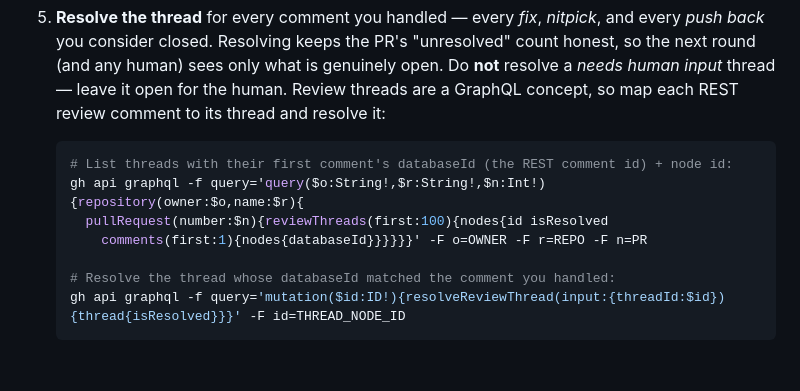
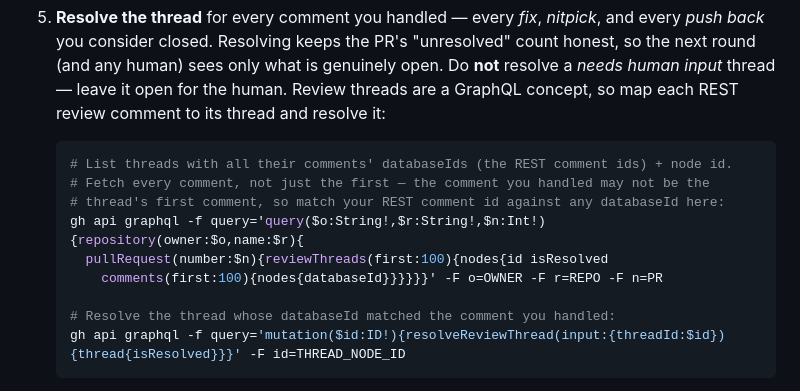
Before and after one commit to jwulf/urban-pr-review, a Markdown page: prompts/review-round.md, the part around the change. GitHub-like rendering; blank space fills up the shorter version.

Commit message:
Resolve all comment ids when mapping review threads
Fetch every comment's databaseId per review thread (comments(first:100))
instead of only the first, so a REST review comment can be matched to its
thread even when it is not the thread's first comment.

Co-authored-by: Copilot <223556219+Copilot@users.noreply.github.com>
Signed-off-by: convergence-agent <223556219+Copilot@users.noreply.github.com>

````diff
--- a/prompts/review-round.md
+++ b/prompts/review-round.md
@@ -60,10 +60,12 @@ Because several agents may run on the same host at once:
    thread and resolve it:
 
    ```sh
-   # List threads with their first comment's databaseId (the REST comment id) + node id:
+   # List threads with all their comments' databaseIds (the REST comment ids) + node id.
+   # Fetch every comment, not just the first — the comment you handled may not be the
+   # thread's first comment, so match your REST comment id against any databaseId here:
    gh api graphql -f query='query($o:String!,$r:String!,$n:Int!){repository(owner:$o,name:$r){
      pullRequest(number:$n){reviewThreads(first:100){nodes{id isResolved
-       comments(first:1){nodes{databaseId}}}}}}' -F o=OWNER -F r=REPO -F n=PR
+       comments(first:100){nodes{databaseId}}}}}}' -F o=OWNER -F r=REPO -F n=PR
 
    # Resolve the thread whose databaseId matched the comment you handled:
    gh api graphql -f query='mutation($id:ID!){resolveReviewThread(input:{threadId:$id}){thread{isResolved}}}' -F id=THREAD_NODE_ID
````
